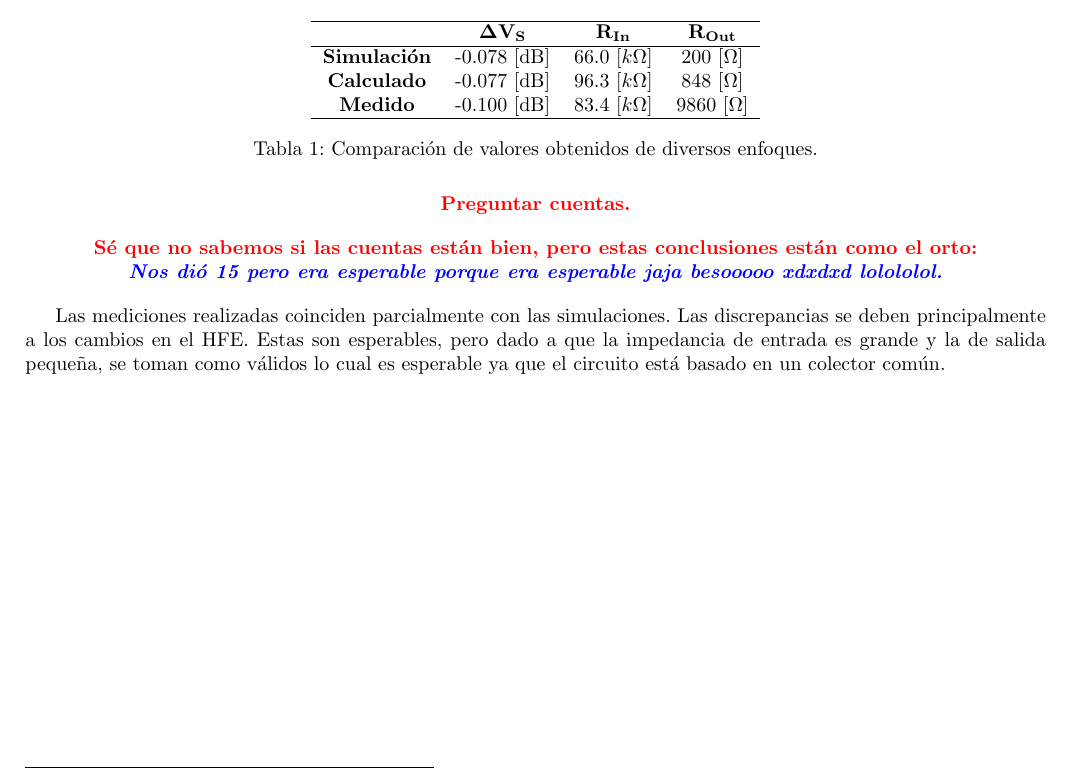
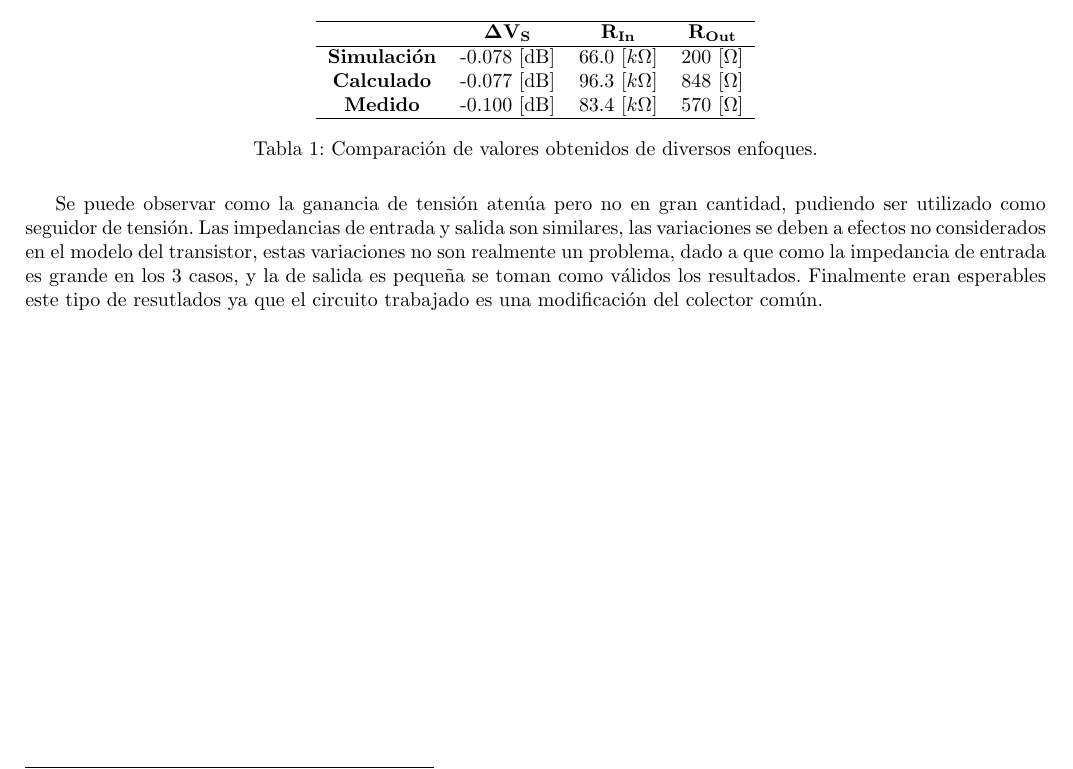
Before and after one commit to tlondero/Electro-1, a LaTeX document (TP1/Informe/TP1.tex): part of page 6 of 6, cut so that both start at the same text. Compiled offline with pdfLaTeX.

Commit message:
Corregido impedanica de salida

```diff
--- a/TP1/Informe/TP1.tex
+++ b/TP1/Informe/TP1.tex
@@ -196,22 +196,15 @@ Otro aspecto de interés se puede ver en la fase, dado a que el circuito no invi
 \hline
 \textbf{Simulación} & -0.078 [dB]          & 66.0 [$k\Omega$]    & 200 [$\Omega$]     \\
 \textbf{Calculado}  & -0.077 [dB]            & 96.3 [$k\Omega$]   & 848 [$\Omega$]     \\
-\textbf{Medido}     & -0.100 [dB]             & 83.4 [$k\Omega$]  & 9860 [$\Omega$]   	\\
+\textbf{Medido}     & -0.100 [dB]             & 83.4 [$k\Omega$]  & 570 [$\Omega$]   	\\
 \hline
 \end{tabular}
 \caption{Comparación de valores obtenidos de diversos enfoques.}
 \label{tabla:comparacion}
 \end{table}
 
-\begin{center}
-	\textcolor{red}{\textbf{Preguntar cuentas.}}
-\end{center}
+Se puede observar como la ganancia de tensión atenúa pero no en gran cantidad, pudiendo ser utilizado como seguidor de tensión. Las impedancias de entrada y salida son similares, las variaciones se deben a efectos no considerados en el modelo del transistor, estas variaciones no son realmente un problema, dado a que como la impedancia de entrada es grande en los 3 casos, y la de salida es pequeña se toman como válidos los resultados.
+Finalmente eran esperables este tipo de resutlados ya que el circuito trabajado es una modificación del colector común.
 
-\begin{center}
-	\textcolor{red}{\textbf{Sé que no sabemos si las cuentas están bien, pero estas conclusiones están como el orto:}}\\
-	\textcolor{blue}{\textbf{\textit{Nos dió 15 pero era esperable porque era esperable jaja besooooo xdxdxd lolololol.}}}
-\end{center}
-
-Las mediciones realizadas coinciden parcialmente con las simulaciones. Las discrepancias se deben principalmente a los cambios en el HFE. Estas son esperables, pero dado a que la impedancia de entrada es grande y la de salida pequeña, se toman como válidos lo cual es esperable ya que el circuito está basado en un colector común.
 
 \end{document}
```
